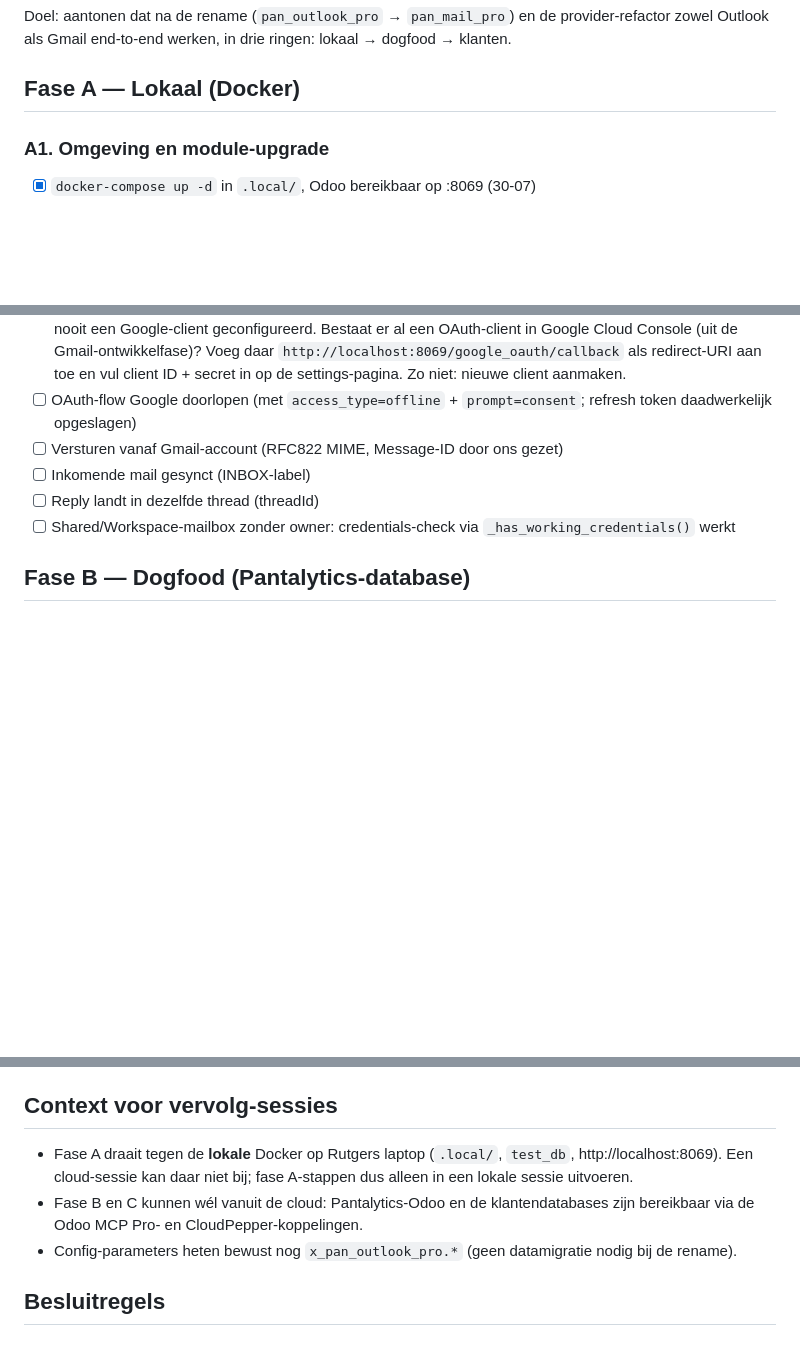
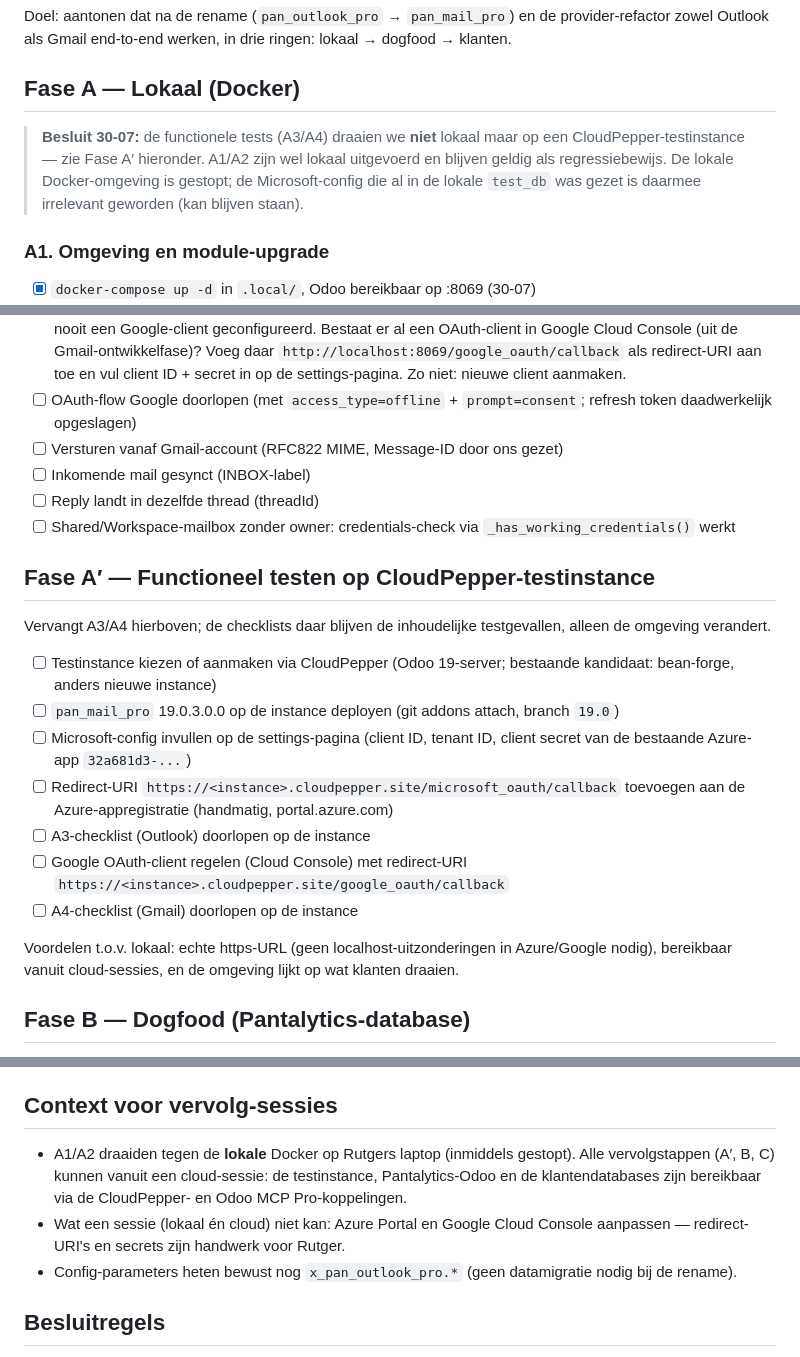
Before and after one commit to pantalytics/pan_mail_pro, a Markdown page: TESTPLAN.md, 3 parts joined by grey strips. Rendered like a GitHub page; blank space fills up the shorter version.

Commit message:
Switch functional testing to a CloudPepper test instance (#16)
Co-authored-by: Claude Fable 5 <noreply@anthropic.com>

```diff
--- a/TESTPLAN.md
+++ b/TESTPLAN.md
@@ -5,6 +5,12 @@ provider-refactor zowel Outlook als Gmail end-to-end werken, in drie ringen:
 lokaal → dogfood → klanten.
 
 ## Fase A — Lokaal (Docker)
+
+> **Besluit 30-07:** de functionele tests (A3/A4) draaien we **niet** lokaal
+> maar op een CloudPepper-testinstance — zie Fase A′ hieronder. A1/A2 zijn
+> wel lokaal uitgevoerd en blijven geldig als regressiebewijs. De lokale
+> Docker-omgeving is gestopt; de Microsoft-config die al in de lokale
+> `test_db` was gezet is daarmee irrelevant geworden (kan blijven staan).
 
 ### A1. Omgeving en module-upgrade
 - [x] `docker-compose up -d` in `.local/`, Odoo bereikbaar op :8069 (30-07)
@@ -53,6 +59,28 @@ lokaal → dogfood → klanten.
 - [ ] Shared/Workspace-mailbox zonder owner: credentials-check via
       `_has_working_credentials()` werkt
 
+## Fase A′ — Functioneel testen op CloudPepper-testinstance
+
+Vervangt A3/A4 hierboven; de checklists daar blijven de inhoudelijke
+testgevallen, alleen de omgeving verandert.
+
+- [ ] Testinstance kiezen of aanmaken via CloudPepper (Odoo 19-server;
+      bestaande kandidaat: bean-forge, anders nieuwe instance)
+- [ ] `pan_mail_pro` 19.0.3.0.0 op de instance deployen (git addons attach,
+      branch `19.0`)
+- [ ] Microsoft-config invullen op de settings-pagina (client ID, tenant ID,
+      client secret van de bestaande Azure-app `32a681d3-...`)
+- [ ] Redirect-URI `https://<instance>.cloudpepper.site/microsoft_oauth/callback`
+      toevoegen aan de Azure-appregistratie (handmatig, portal.azure.com)
+- [ ] A3-checklist (Outlook) doorlopen op de instance
+- [ ] Google OAuth-client regelen (Cloud Console) met redirect-URI
+      `https://<instance>.cloudpepper.site/google_oauth/callback`
+- [ ] A4-checklist (Gmail) doorlopen op de instance
+
+Voordelen t.o.v. lokaal: echte https-URL (geen localhost-uitzonderingen in
+Azure/Google nodig), bereikbaar vanuit cloud-sessies, en de omgeving lijkt
+op wat klanten draaien.
+
 ## Fase B — Dogfood (Pantalytics-database)
 
 - [ ] Deploy via CloudPepper naar de Pantalytics-instance
@@ -72,12 +100,12 @@ lokaal → dogfood → klanten.
 
 ## Context voor vervolg-sessies
 
-- Fase A draait tegen de **lokale** Docker op Rutgers laptop
-  (`.local/`, `test_db`, http://localhost:8069). Een cloud-sessie kan daar
-  niet bij; fase A-stappen dus alleen in een lokale sessie uitvoeren.
-- Fase B en C kunnen wél vanuit de cloud: Pantalytics-Odoo en de
-  klantendatabases zijn bereikbaar via de Odoo MCP Pro- en
-  CloudPepper-koppelingen.
+- A1/A2 draaiden tegen de **lokale** Docker op Rutgers laptop (inmiddels
+  gestopt). Alle vervolgstappen (A′, B, C) kunnen vanuit een cloud-sessie:
+  de testinstance, Pantalytics-Odoo en de klantendatabases zijn bereikbaar
+  via de CloudPepper- en Odoo MCP Pro-koppelingen.
+- Wat een sessie (lokaal én cloud) niet kan: Azure Portal en Google Cloud
+  Console aanpassen — redirect-URI's en secrets zijn handwerk voor Rutger.
 - Config-parameters heten bewust nog `x_pan_outlook_pro.*` (geen
   datamigratie nodig bij de rename).
 
```
